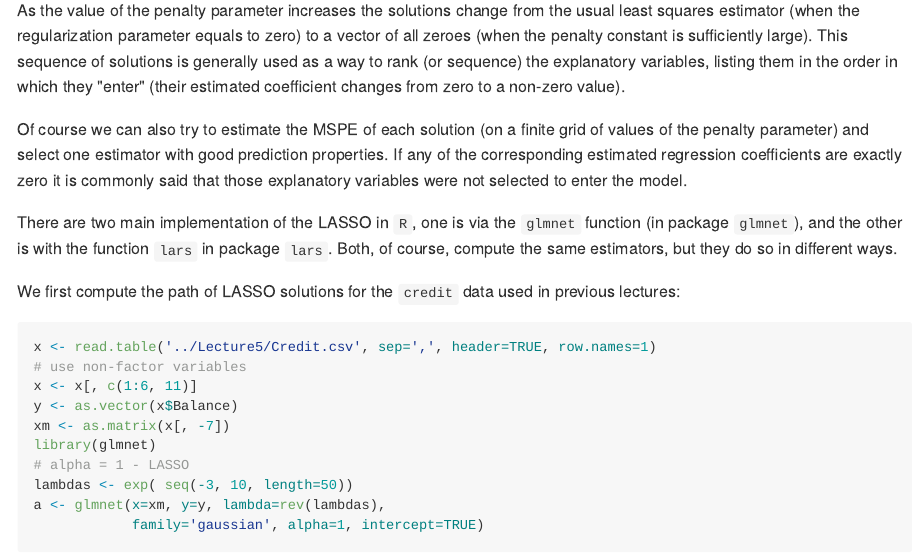
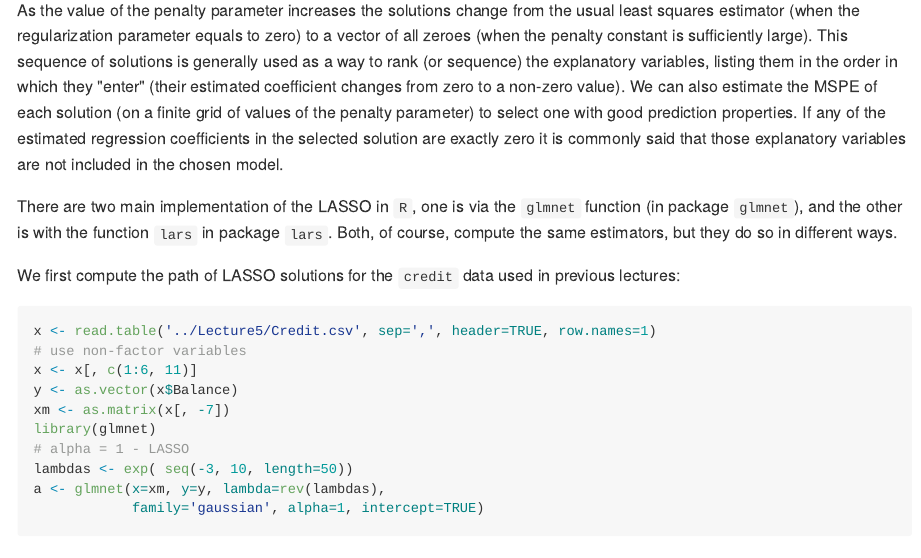
Before and after one commit to garyzhubc/STAT406-2017, an R Markdown document (Lecture6/README.Rmd): the page in a window 1100 px wide, from 480 px down. The pictures show the output file Lecture6/README.md that the author committed with the source, drawn offline in the style of GitHub.

Commit message:
More intro to L6

```diff
--- a/Lecture6/README.Rmd
+++ b/Lecture6/README.Rmd
@@ -31,13 +32,15 @@ large). This sequence of solutions is generally used
 as a way to rank (or sequence) the explanatory variables, listing them
 in the order in which they "enter" (their estimated coefficient changes from
 zero to a non-zero value).
-
-Of course we can also try to estimate the MSPE of each solution (on a finite
-grid of values of the penalty parameter) and select one estimator with
+<!-- Varying the value of the penalty term we obtain a path of solutions (much like -->
+<!-- we did in ridge regression), where the vector of estimated regression -->
+<!-- coefficients becomes sparser as the penalty gets stronger.  -->
+We can also estimate the MSPE of each solution (on a finite
+grid of values of the penalty parameter) to select one with
 good prediction properties. If any of the
-corresponding estimated regression coefficients are exactly zero it
-is commonly said that those explanatory variables were not selected to
-enter the model.
+estimated regression coefficients in the selected solution are exactly zero it
+is commonly said that those explanatory variables are not included
+in the chosen model.
 
 There are two main implementation of the LASSO in `R`, one is
 via the `glmnet` function (in package `glmnet`), and the other
```
Also changed, not shown: Lecture6/README.md, Lecture6/README.Rmd (1 more changed lines), 7 other files.
